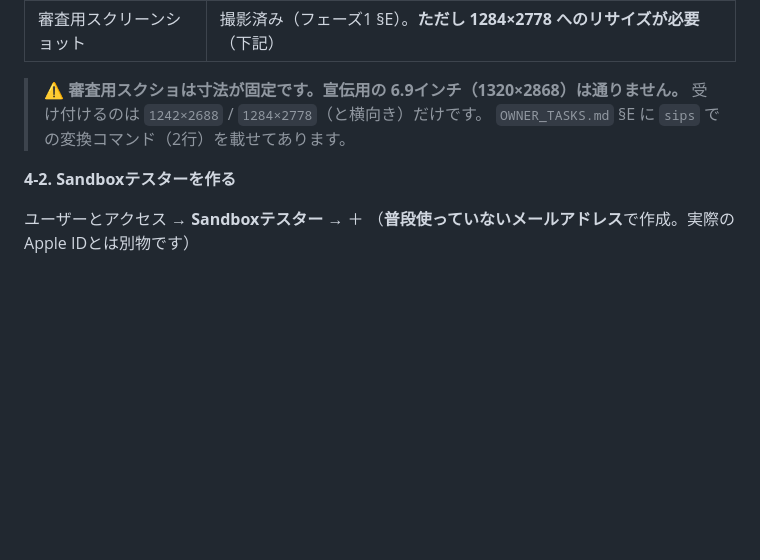
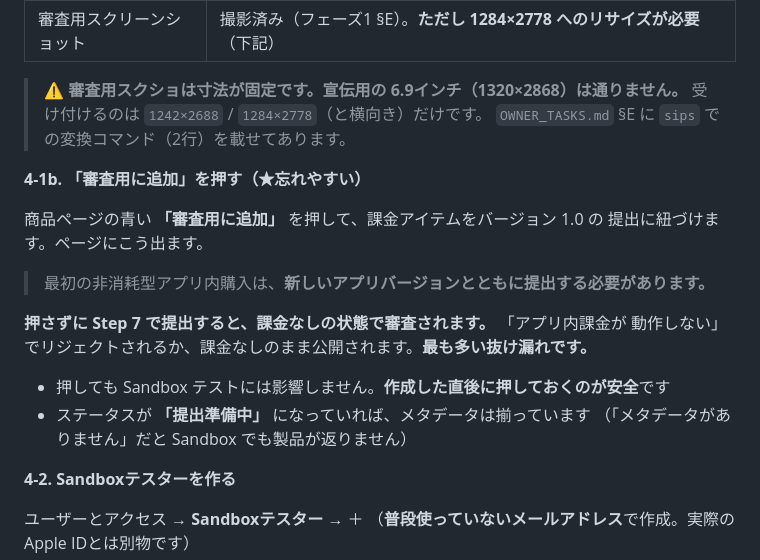
Before and after one commit to souru67-dot/gh_test_repo, a Markdown page: docs/IOS_LAUNCH_GUIDE.md, the part around the change. Drawn GitHub-style; blank space fills up the shorter version.

Commit message:
docs: 「審査用に追加」を Step 4 に前倒し
Step 7 のチェックリストにしか書いておらず、忘れやすい位置だった。
課金アイテムの作成直後に押せるため 4-1b として独立させた。

最初の非消耗型アプリ内購入は新しいアプリバージョンとともに提出する
必要があり、押さずに提出すると課金なしで審査される。Sandbox テストには
影響しないので、作成直後に押すのが安全。

あわせて、ステータスが「提出準備中」ならメタデータは揃っている
（「メタデータがありません」だと Sandbox でも製品が返らない）ことを明記。

Co-Authored-By: Claude Opus 5 <noreply@anthropic.com>
Claude-Session: https://claude.ai/code/session_01UFLipPVndm97PufGCK3hcM

```diff
--- a/docs/IOS_LAUNCH_GUIDE.md
+++ b/docs/IOS_LAUNCH_GUIDE.md
@@ -924,6 +924,20 @@ App Store のアプリ名は**全世界で一意**です。公開中のアプリ
 > 受け付けるのは `1242×2688` / `1284×2778`（と横向き）だけです。
 > `OWNER_TASKS.md` §E に `sips` での変換コマンド（2行）を載せてあります。
 
+**4-1b. 「審査用に追加」を押す（★忘れやすい）**
+
+商品ページの青い **「審査用に追加」** を押して、課金アイテムをバージョン 1.0 の
+提出に紐づけます。ページにこう出ます。
+
+> 最初の非消耗型アプリ内購入は、**新しいアプリバージョンとともに提出する必要があります。**
+
+**押さずに Step 7 で提出すると、課金なしの状態で審査されます。** 「アプリ内課金が
+動作しない」でリジェクトされるか、課金なしのまま公開されます。**最も多い抜け漏れです。**
+
+- 押しても Sandbox テストには影響しません。**作成した直後に押しておくのが安全**です
+- ステータスが **「提出準備中」** になっていれば、メタデータは揃っています
+  （「メタデータがありません」だと Sandbox でも製品が返りません）
+
 **4-2. Sandboxテスターを作る**
 
 ユーザーとアクセス → **Sandboxテスター** → ＋
```
